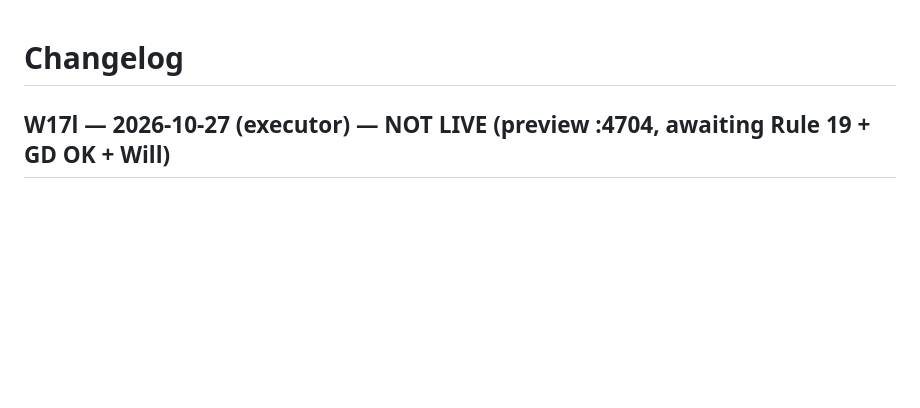
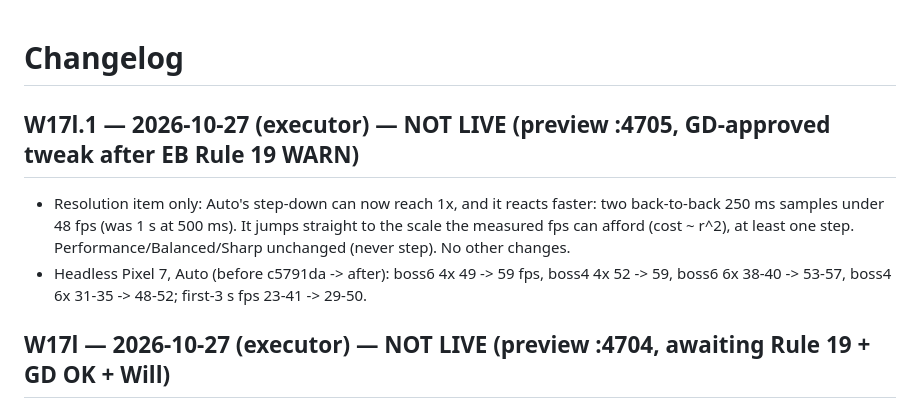
Before and after one commit to unclebill-spec/ki-quest, a Markdown page: CHANGELOG.md, the part around the change. Drawn GitHub-style; blank space fills up the shorter version.

Commit message:
W17l.1: CHANGELOG (NOT LIVE) + HANDOFF resume

```diff
--- a/CHANGELOG.md
+++ b/CHANGELOG.md
@@ -1,4 +1,8 @@
 # Changelog
+## W17l.1 — 2026-10-27 (executor) — NOT LIVE (preview :4705, GD-approved tweak after EB Rule 19 WARN)
+- Resolution item only: Auto's step-down can now reach 1x, and it reacts faster: two back-to-back 250 ms samples under 48 fps (was 1 s at 500 ms). It jumps straight to the scale the measured fps can afford (cost ~ r^2), at least one step. Performance/Balanced/Sharp unchanged (never step). No other changes.
+- Headless Pixel 7, Auto (before c5791da -> after): boss6 4x 49 -> 59 fps, boss4 4x 52 -> 59, boss6 6x 38-40 -> 53-57, boss4 6x 31-35 -> 48-52; first-3 s fps 23-41 -> 29-50.
+
 ## W17l — 2026-10-27 (executor) — NOT LIVE (preview :4704, awaiting Rule 19 + GD OK + Will)
 - Will's 4 items only. Lanternmoss wisp moved off the water-locked islet (maps.ts row y18: x4 -> x16 on land; spawn count unchanged).
 - Crisp text: canvas backing store now scaled to device pixels (src/resolution.ts layout(), main.ts fit() + ctx.setTransform each frame); game still draws in 384x216 logical units, smoothing off.
```
Also changed, not shown: HANDOFF.md (+5 -1 lines).
